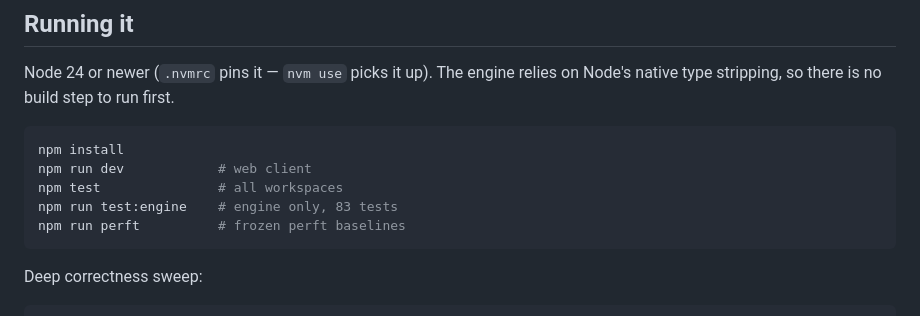
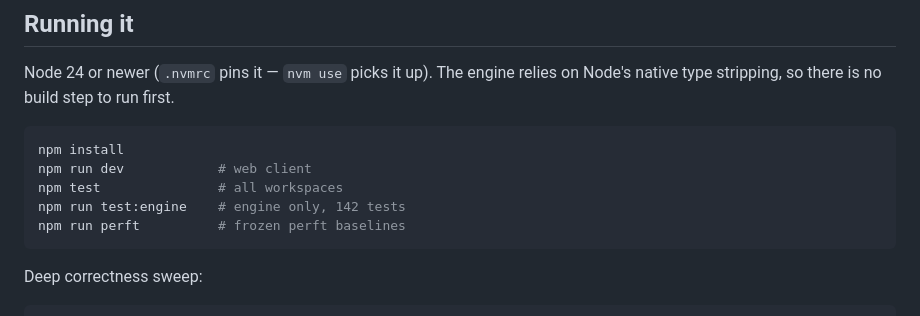
Before and after one commit to MateamusPrime/4waychess, a Markdown page: README.md, the part around the change. Rendered like a GitHub page.

````diff
--- a/README.md
+++ b/README.md
@@ -105,7 +105,7 @@ Node's native type stripping, so there is no build step to run first.
 npm install
 npm run dev            # web client
 npm test               # all workspaces
-npm run test:engine    # engine only, 83 tests
+npm run test:engine    # engine only, 142 tests
 npm run perft          # frozen perft baselines
 ```
 
````
Also changed, not shown: docs/ROADMAP.md (+4 -3 lines).
